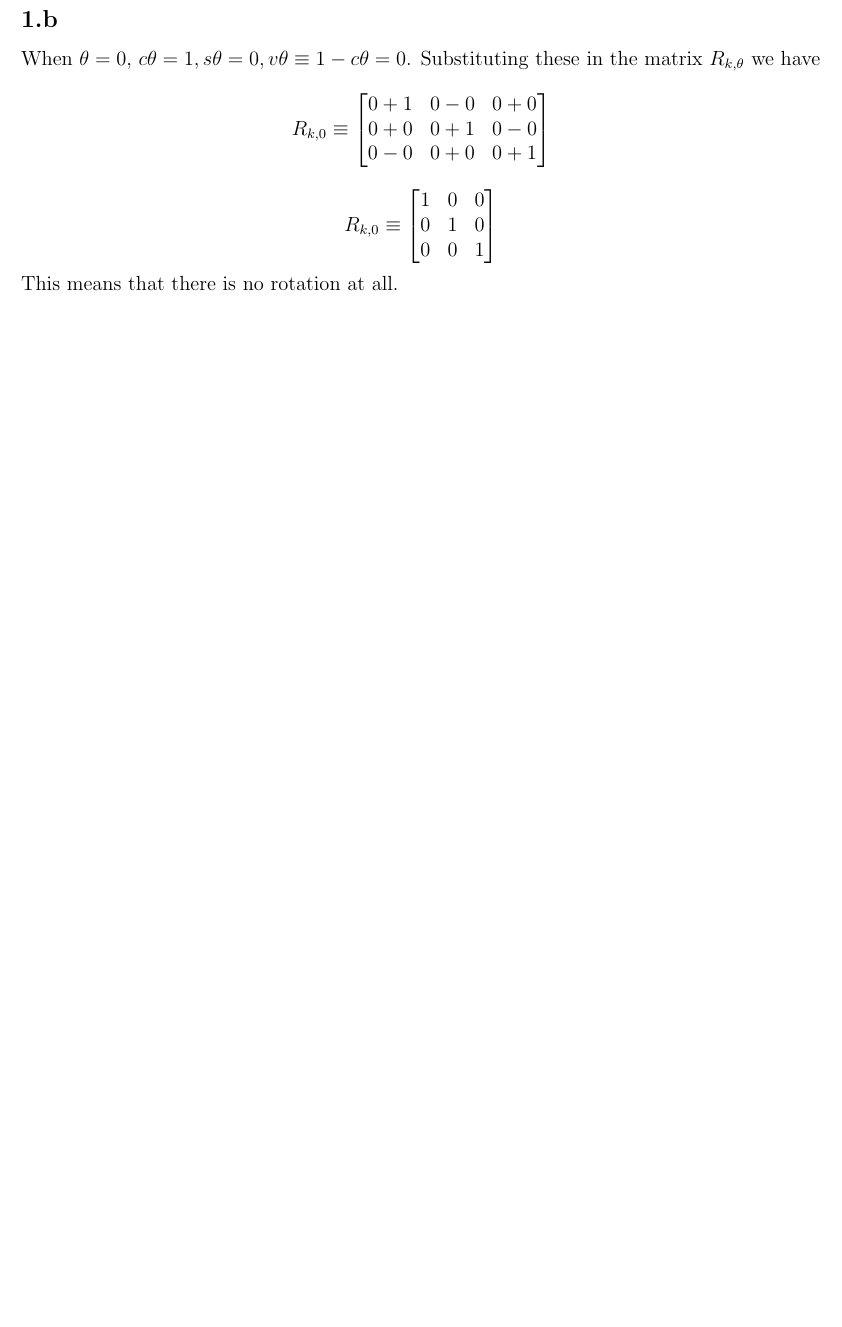
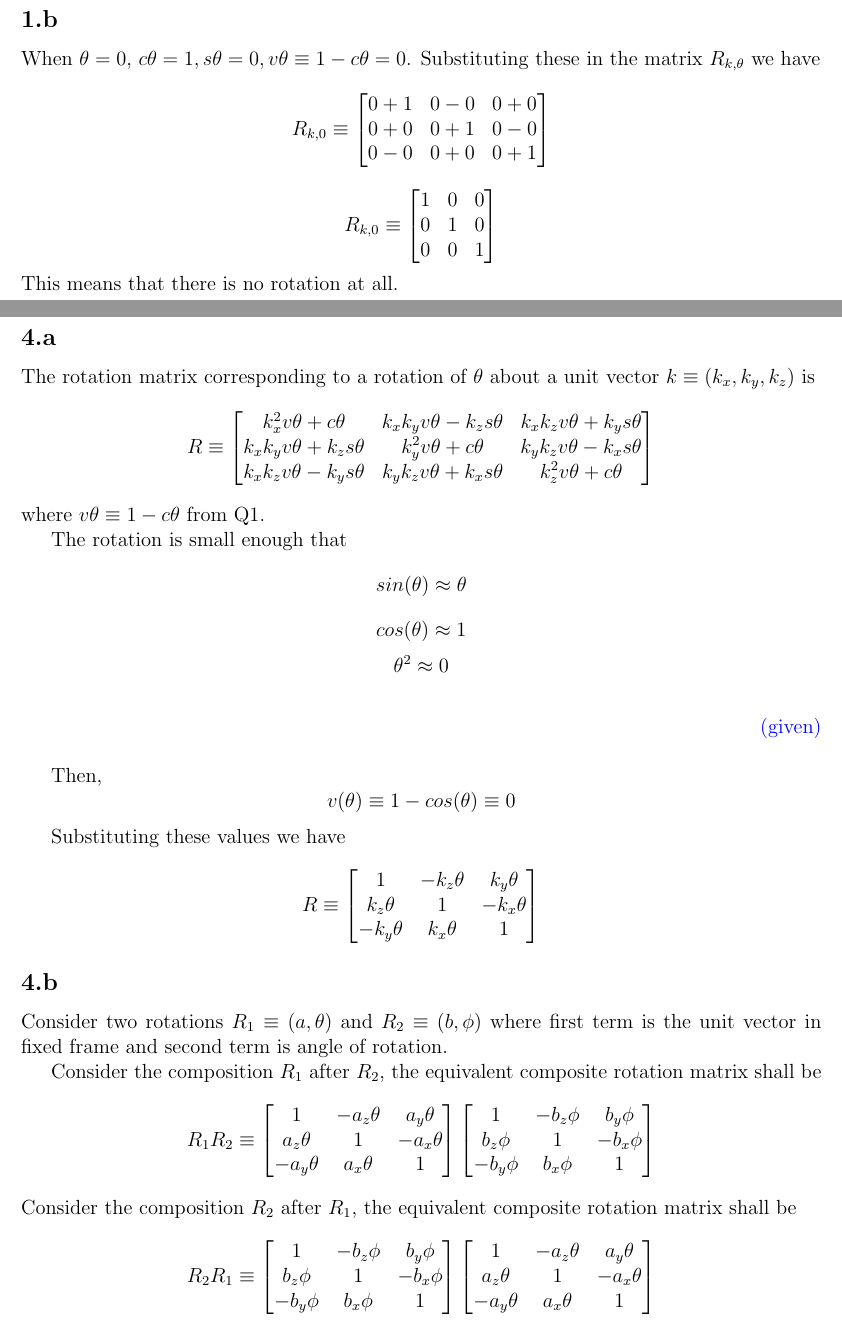
Before and after one commit to yashsriram/math-for-robots-homeworks, a LaTeX problem sheet (hw2.tex): part of page 5 of 8 before the commit and two parts of pages 5 and 7 of 9 after it, the two joined at a grey line, cut so that both start at the same text, the shorter picture padded with empty space. Compiled offline with pdfLaTeX.

Commit message:
completes 4.a

```diff
--- a/hw2.tex
+++ b/hw2.tex
@@ -248,6 +248,7 @@ Substituting these in the matrix $ R_{k,\theta} $ we have
   \begin{bmatrix} 1 & 0 & 0 \\ 0 & 1 & 0 \\ 0 & 0 & 1 \end{bmatrix}
 \]
 This means that there is no rotation at all.
+\pagebreak
 
 \section{}
 \section{}
@@ -254,4 +257,91 @@ This means that there is no rotation at all.
 \section{}
+\subsection*{4.a}
+The rotation matrix corresponding to a rotation of $\theta$ about a unit vector $ k \equiv (k_x, k_y, k_z)$ is
+\[
+  R \equiv
+  \begin{bmatrix}
+    k_x^2v\theta + c\theta & k_xk_yv\theta - k_zs\theta & k_xk_zv\theta + k_ys\theta\\
+    k_xk_yv\theta + k_zs\theta & k_y^2v\theta + c\theta & k_yk_zv\theta - k_xs\theta \\
+    k_xk_zv\theta - k_ys\theta & k_yk_zv\theta + k_xs\theta & k_z^2v\theta + c\theta
+  \end{bmatrix}
+\]
+where $v\theta \equiv 1 - c\theta$ from Q1.
+
+The rotation is small enough that
+\[
+  sin(\theta) \approx \theta
+\]
+\[
+  cos(\theta) \approx 1
+\]
+\[
+  \theta^2 \approx 0
+\]
+\given
+
+Then,
+\[
+  v(\theta) \equiv 1 - cos(\theta) \equiv 0
+\]
+
+Substituting these values we have
+\[
+  R \equiv
+  \begin{bmatrix}
+    1 & -k_z\theta & k_y\theta\\
+     k_z\theta & 1 & -k_x\theta \\
+     -k_y\theta & k_x\theta & 1
+  \end{bmatrix}
+\]
+
+\subsection*{4.b}
+Consider two rotations $R_1 \equiv (a, \theta)$ and $R_2 \equiv (b, \phi)$ where first term is the unit vector in fixed frame and second term is angle of rotation.
+
+Consider the composition $R_1$ after $R_2$, the equivalent composite rotation matrix shall be
+\[
+  R_1 R_2 \equiv
+  \begin{bmatrix}
+    1 & -a_z\theta & a_y\theta\\
+     a_z\theta & 1 & -a_x\theta \\
+     -a_y\theta & a_x\theta & 1
+  \end{bmatrix}
+  \begin{bmatrix}
+    1 & -b_z\phi & b_y\phi\\
+     b_z\phi & 1 & -b_x\phi \\
+     -b_y\phi & b_x\phi & 1
+  \end{bmatrix}
+\]
+% \[
+%   R_1 R_2 \equiv
+%   \begin{bmatrix}
+%     1 - a_zb_z\theta\phi - a_yb_y\theta\phi & -b_z\phi -a_z\theta +a_yb_x\theta\phi & b_y\phi + a_zb_z\theta\phi + a_y\theta\\
+%      a_z\theta + b_z\phi + a_xb_y\theta\phi & -a_zb_z\theta\phi + 1 - a_xb_x\theta\phi & a_zb_y\theta\phi -b_x\phi -a_x\theta \\
+%      -a_y\theta + a_xb_z\theta\phi -b_y\theta & -a_yb_z\theta\phi + a_x\theta + b_x\theta & -a_yb_y\theta - a_xb_x\theta\phi + 1
+%   \end{bmatrix}
+% \]
+Consider the composition $R_2$ after $R_1$, the equivalent composite rotation matrix shall be
+\[
+  R_2 R_1 \equiv
+  \begin{bmatrix}
+    1 & -b_z\phi & b_y\phi\\
+     b_z\phi & 1 & -b_x\phi \\
+     -b_y\phi & b_x\phi & 1
+  \end{bmatrix}
+  \begin{bmatrix}
+    1 & -a_z\theta & a_y\theta\\
+     a_z\theta & 1 & -a_x\theta \\
+     -a_y\theta & a_x\theta & 1
+  \end{bmatrix}
+\]
+% \[
+%   R_2 R_1 \equiv
+%   \begin{bmatrix}
+%     1 - a_zb_z\theta\phi - a_yb_y\theta\phi & -a_z\theta -b_z\phi +a_yb_x\theta\phi &  a_y\theta + a_zb_z\theta\phi + b_y\phi\\
+%      a_z\theta + b_z\phi + a_xb_y\theta\phi & -a_zb_z\theta\phi + 1 - a_xb_x\theta\phi & a_zb_y\theta\phi -b_x\phi -a_x\theta \\
+%      -a_y\theta + a_xb_z\theta\phi -b_y\theta & -a_yb_z\theta\phi + a_x\theta + b_x\theta & -a_yb_y\theta - a_xb_x\theta\phi + 1
+%   \end{bmatrix}
+% \]
+\pagebreak
 
 \section{}
 \[
```
Also changed, not shown: hw2.tex (2 more changed lines).
